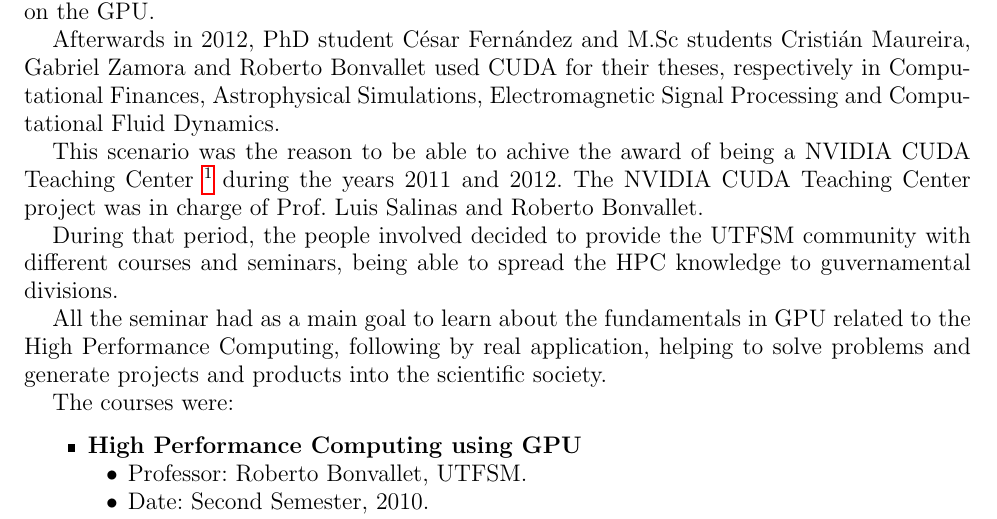
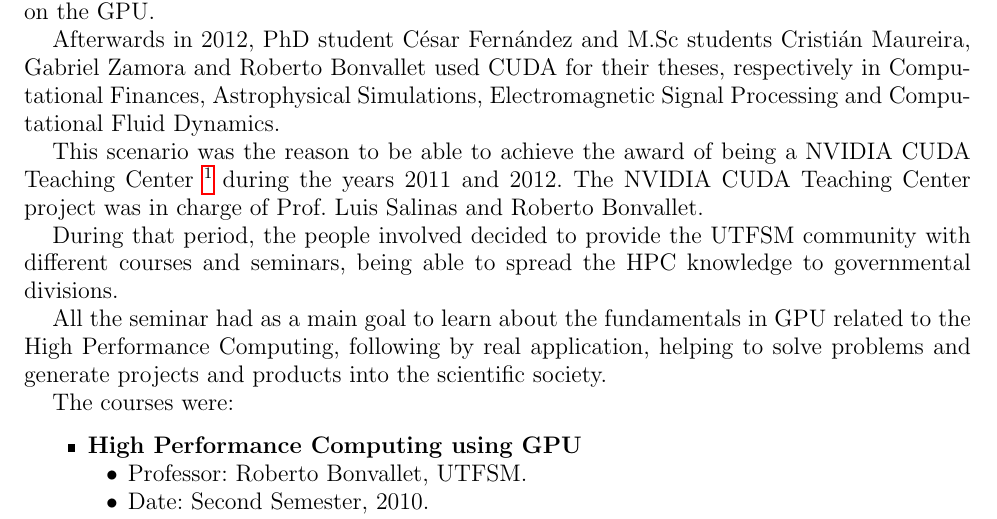
Before and after one commit to mapsa/DI-research-areas, a LaTeX paper (research-areas.tex, which reads src/education.tex): part of page 4 of 6, cut so that both start at the same text. Compiled offline with pdfLaTeX.

Commit message:
Aspell on education.tex
Signed-off-by: Cristian Maureira-Fredes <cmaurei@aei.mpg.de>

```diff
--- a/src/education.tex
+++ b/src/education.tex
@@ -10,7 +10,7 @@ Gabriel Zamora and Roberto Bonvallet used CUDA for their theses,
 respectively in Computational Finances, Astrophysical Simulations,
 Electromagnetic Signal Processing and Computational Fluid Dynamics.
 
-This scenario was the reason to be able to achive the award of being a
+This scenario was the reason to be able to achieve the award of being a
 NVIDIA CUDA Teaching Center~\footnote{\url{https://research.nvidia.com/content/cuda-teaching-centers-nala\#Chile}} during the years 2011 and 2012.
 The NVIDIA CUDA Teaching Center project was in charge of Prof. Luis Salinas
 and Roberto Bonvallet.
@@ -18,7 +18,7 @@ and Roberto Bonvallet.
 During that period,
 the people involved decided to provide the UTFSM community
 with different courses and seminars, being able to spread the HPC knowledge
-to guvernamental divisions.
+to governmental divisions.
 
 All the seminar had as a main goal to learn about the fundamentals in GPU related
 to the High Performance Computing, following by real application,
```
